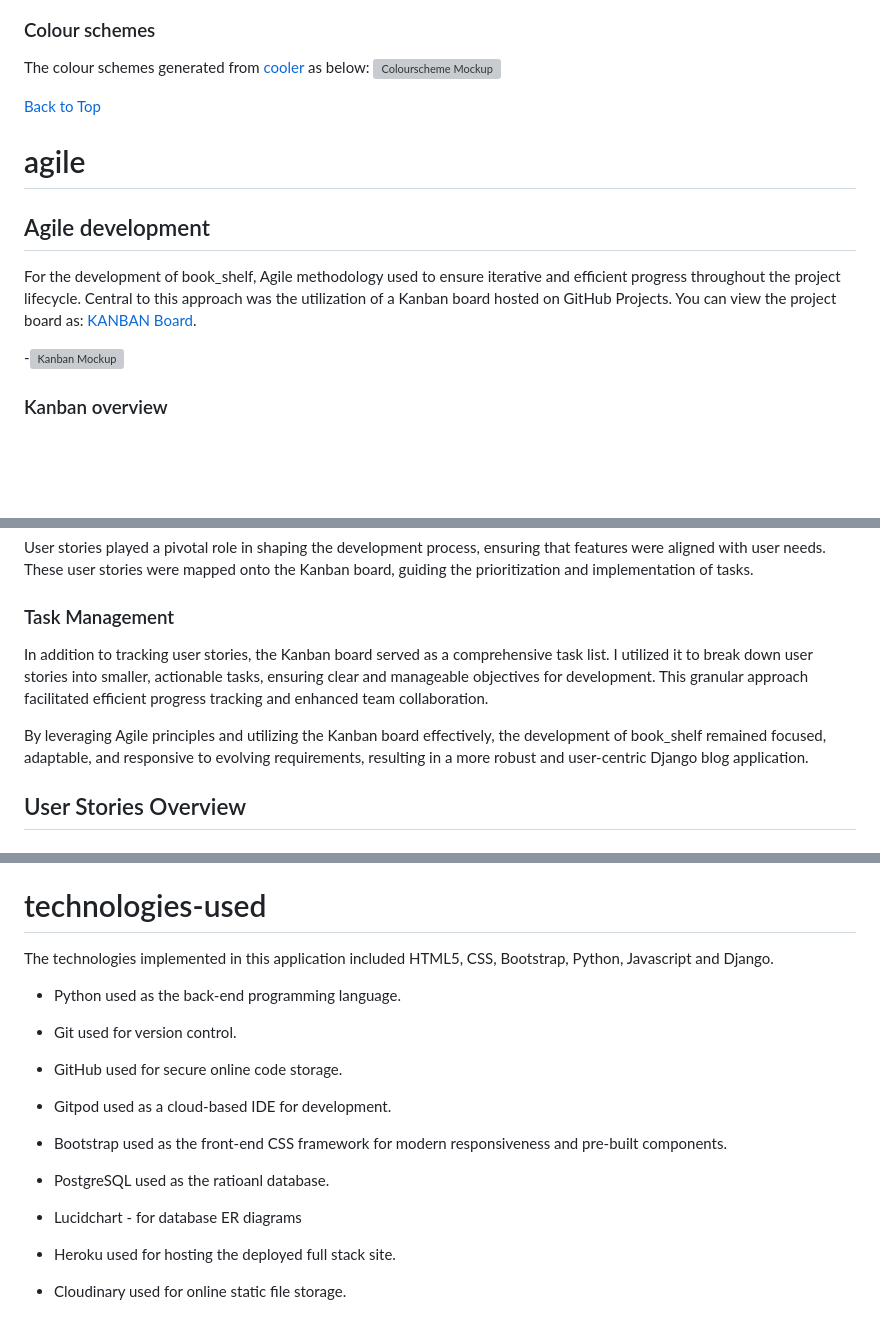
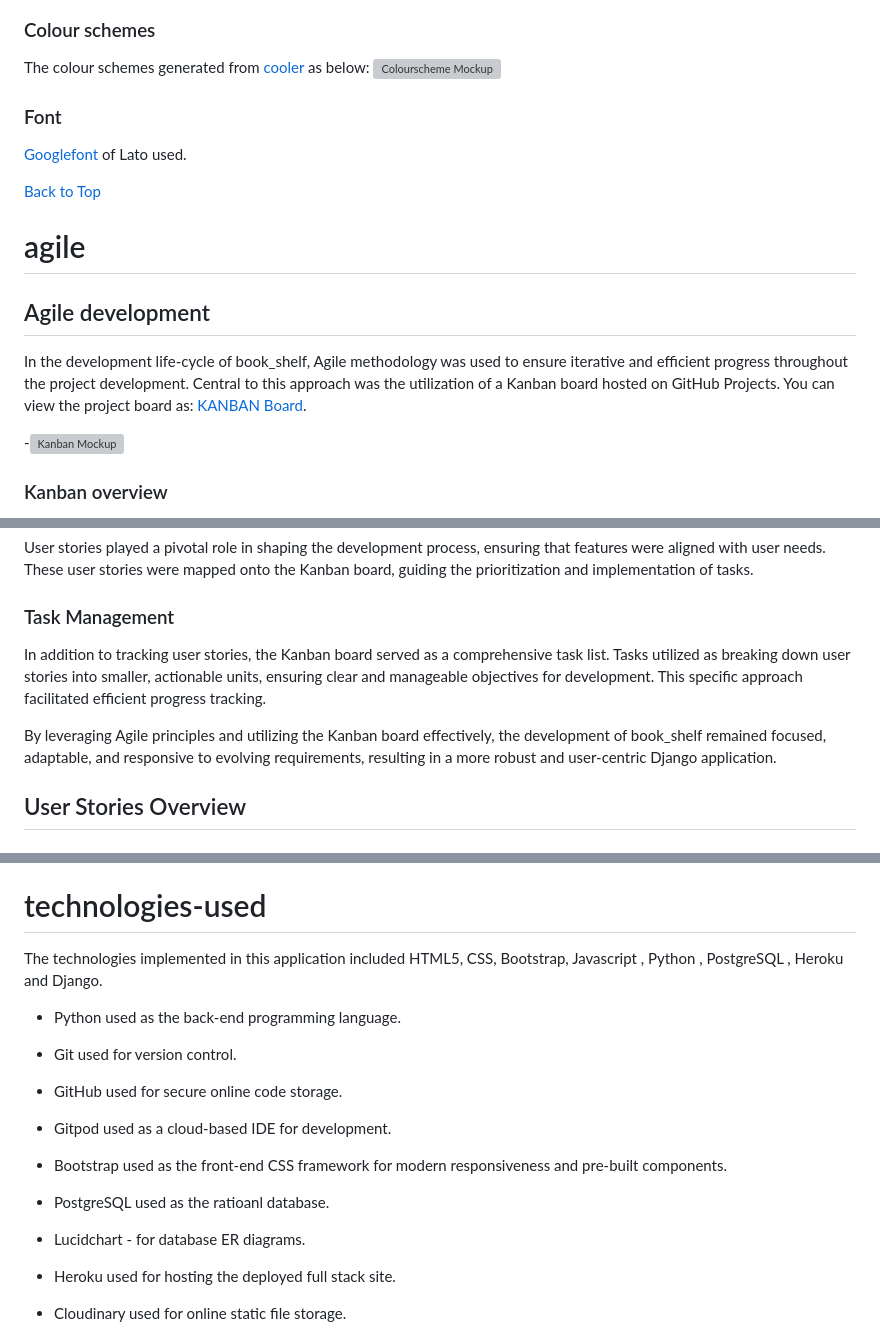
Before and after one commit to Grace-YuGuo/book-shelf-full-stack, a Markdown page: README.md, 3 parts joined by grey strips. GitHub-like rendering; blank space fills up the shorter version; grey boxes are pictures that could not be loaded.

```diff
--- a/README.md
+++ b/README.md
@@ -72,6 +72,9 @@ To provide inspirations for someone who is seeking new books to read and build m
 The colour schemes generated from [cooler](https://coolors.co/c9daea-03f7eb-00b295-191516-ab2346) as below:
 ![Colourscheme Mockup](documentation/colour-palette/color_scheme.webp)
 
+### Font
+[Googlefont](https://fonts.google.com/) of Lato used.
+
 [Back to Top](#top)
 
 
@@ -79,7 +82,7 @@ The colour schemes generated from [cooler](https://coolors.co/c9daea-03f7eb-00b2
 
 ## Agile development
 
-For the development of book_shelf, Agile methodology used to ensure iterative and efficient progress throughout the project lifecycle. Central to this approach was the utilization of a Kanban board hosted on GitHub Projects. You can view the project board as: [KANBAN Board](https://github.com/users/Grace-YuGuo/projects/6).
+In the development life-cycle of book_shelf, Agile methodology was used to ensure iterative and efficient progress throughout the project development. Central to this approach was the utilization of a Kanban board hosted on GitHub Projects. You can view the project board as: [KANBAN Board](https://github.com/users/Grace-YuGuo/projects/6).
 
  -![Kanban Mockup](documentation/screenshots/Kanban_board.webp)
 
@@ -94,9 +97,9 @@ The Kanban board served as a visual representation of the project's progress and
 User stories played a pivotal role in shaping the development process, ensuring that features were aligned with user needs. These user stories were mapped onto the Kanban board, guiding the prioritization and implementation of tasks.
 
 ### Task Management
-In addition to tracking user stories, the Kanban board served as a comprehensive task list. I utilized it to break down user stories into smaller, actionable tasks, ensuring clear and manageable objectives for development. This granular approach facilitated efficient progress tracking and enhanced team collaboration.
+In addition to tracking user stories, the Kanban board served as a comprehensive task list. Tasks utilized as breaking down user stories into smaller, actionable units, ensuring clear and manageable objectives for development. This specific approach facilitated efficient progress tracking.
 
-By leveraging Agile principles and utilizing the Kanban board effectively, the development of book_shelf remained focused, adaptable, and responsive to evolving requirements, resulting in a more robust and user-centric Django blog application.
+By leveraging Agile principles and utilizing the Kanban board effectively, the development of book_shelf remained focused, adaptable, and responsive to evolving requirements, resulting in a more robust and user-centric Django application.
 
 ## User Stories Overview
 ### List of User Stories
@@ -202,7 +210,7 @@ Test Result
 [Back to Top](#top)
 
 # technologies-used
-The technologies implemented in this application included HTML5, CSS, Bootstrap, Python, Javascript and Django.
+The technologies implemented in this application included HTML5, CSS, Bootstrap, Javascript , Python , PostgreSQL , Heroku and Django.
 
 - Python used as the back-end programming language.
 
@@ -216,7 +224,7 @@ The technologies implemented in this application included HTML5, CSS, Bootstrap,
 
 - PostgreSQL used as the ratioanl database.
 
-- Lucidchart - for database ER diagrams
+- Lucidchart - for database ER diagrams.
 
 - Heroku used for hosting the deployed full stack site.
 
```
Also changed, not shown: other parts of README.md (+29 -23 lines).
